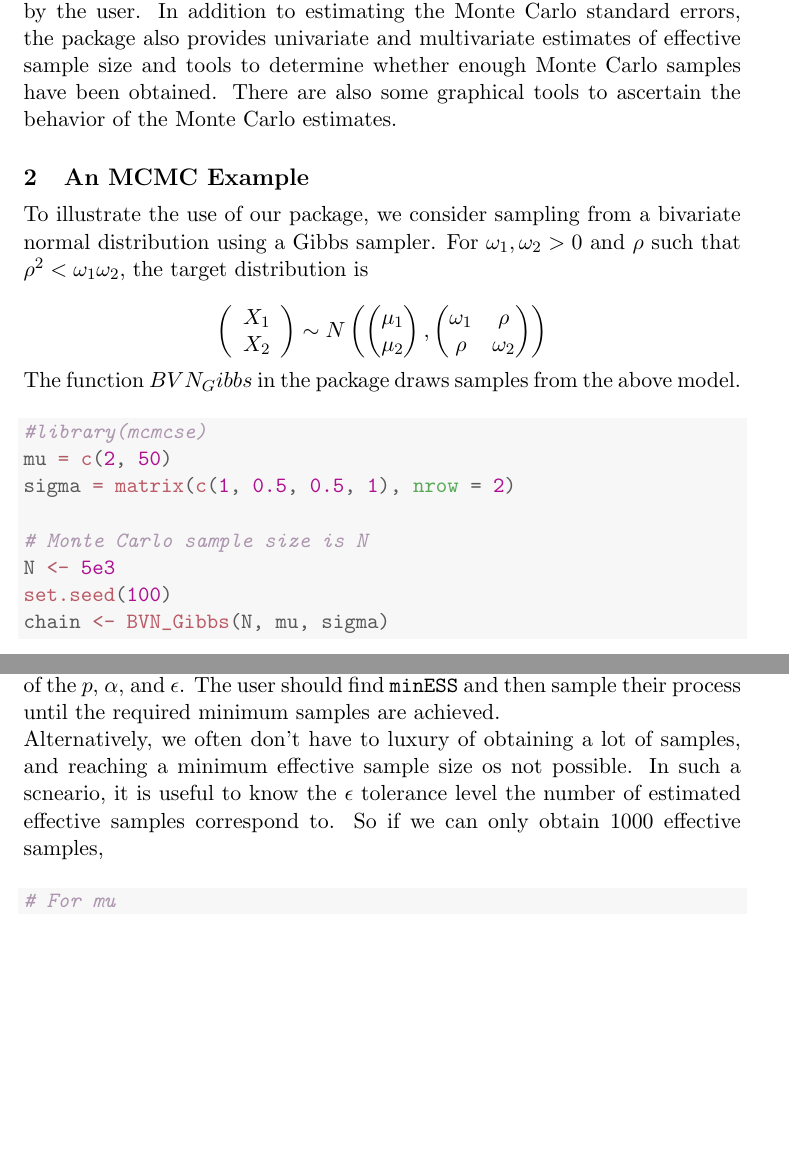
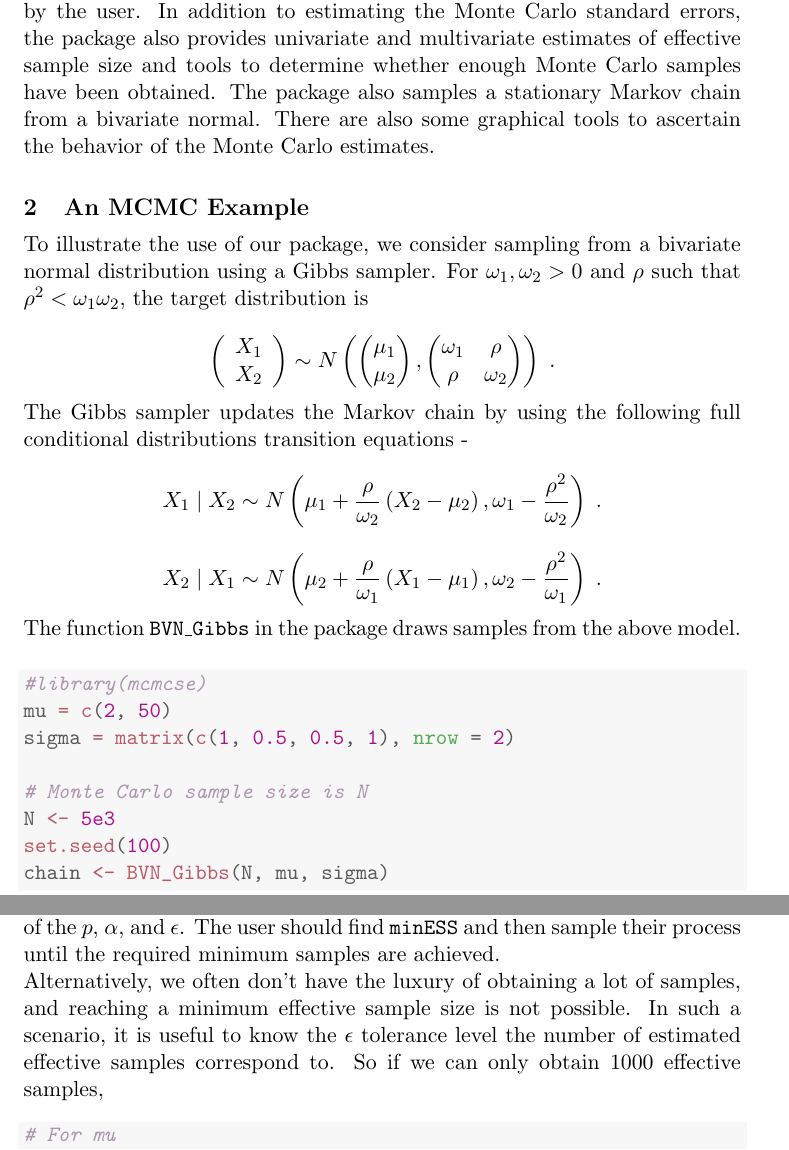
Before and after one commit to dvats/mcmcse, a LaTeX document (vignettes/mcmcse_vignette.tex): two parts of pages 2 and 10 of 13, joined at a grey line, cut so that both start at the same text, the shorter picture padded with empty space. Compiled offline with pdfLaTeX.

Commit message:
correcting minor typos in the vignette

```diff
--- a/vignettes/mcmcse_vignette.tex
+++ b/vignettes/mcmcse_vignette.tex
@@ -76,7 +76,7 @@
 \usepackage{amsfonts, framed}
 \usepackage[small,compact]{titlesec}
 \title{An Introduction to Estimating Monte Carlo Standard Errors with R Package \texttt{mcmcse} }
-\author{Dootika Vats}
+\author{Dootika Vats, Kushagra Gupta}
 \IfFileExists{upquote.sty}{\usepackage{upquote}}{}
 \begin{document}
 
@@ -89,7 +89,7 @@
 \section{Introduction}
 The R package \texttt{mcmcse} provides estimates of Monte Carlo standard errors for Markov chain Monte Carlo (MCMC) when estimating means or quantiles of functions of the MCMC output. In addition to MCMC output, the package can be used for time series and other correlated processes.
 
-The package is predominantly useful after MCMC output has been obtained by the user. In addition to estimating the Monte Carlo standard errors, the package also provides univariate and multivariate estimates of effective sample size and tools to determine whether enough Monte Carlo samples have been obtained. There are also some graphical tools to ascertain the behavior of the Monte Carlo estimates.
+The package is predominantly useful after MCMC output has been obtained by the user. In addition to estimating the Monte Carlo standard errors, the package also provides univariate and multivariate estimates of effective sample size and tools to determine whether enough Monte Carlo samples have been obtained. The package also samples a stationary Markov chain from a bivariate normal. There are also some graphical tools to ascertain the behavior of the Monte Carlo estimates.
 
 
 %<<noname,echo=FALSE>>=
@@ -117,11 +117,18 @@ To illustrate the use of our package, we consider sampling from a bivariate norm
 \omega_1 & \rho \\
 \rho & \omega_2
 \end{pmatrix}
-\end{pmatrix}
+\end{pmatrix} \; .
 \]
 
+The Gibbs sampler updates the Markov chain by using the following full conditional distributions transition equations -
+\[
+X_{1} \mid X_{2} \sim  N\left(\mu_{1} + \dfrac{\rho}{\omega_2}\left(X_{2} - \mu_{2}\right) , \omega_1 - \dfrac{\rho^{2}}{\omega_2}\right) \; .
+\]
+\[
+X_{2} \mid X_{1} \sim  N\left(\mu_{2} + \dfrac{\rho}{\omega_1}\left(X_{1} - \mu_{1}\right) , \omega_2 - \dfrac{\rho^{2}}{\omega_1}\right) \; .
+\]
 
-The function $BVN_Gibbs$ in the package draws samples from the above model.
+The function \texttt{BVN\_Gibbs} in the package draws samples from the above model.
 
 \begin{knitrout}
 \definecolor{shadecolor}{rgb}{0.969, 0.969, 0.969}\color{fgcolor}\begin{kframe}
@@ -467,7 +474,7 @@ Before sampling the Markov chain, the user is advised to used the function \text
 
 \texttt{minESS} is independent of the Markov chain or process, and is only a function of the  $p$, $\alpha$, and $\epsilon$. The user should find \texttt{minESS} and then sample their process until the required minimum samples are achieved.
 
-Alternatively, we often don't have to luxury of obtaining a lot of samples, and reaching a minimum effective sample size os not possible. In such a scneario, it is useful to know the $\epsilon$ tolerance level the number of estimated effective samples correspond to. So if we can only obtain 1000 effective samples,
+Alternatively, we often don't have the luxury of obtaining a lot of samples, and reaching a minimum effective sample size is not possible. In such a scenario, it is useful to know the $\epsilon$ tolerance level the number of estimated effective samples correspond to. So if we can only obtain 1000 effective samples,
 \begin{knitrout}
 \definecolor{shadecolor}{rgb}{0.969, 0.969, 0.969}\color{fgcolor}\begin{kframe}
 \begin{alltt}
```
Also changed, not shown: inst/doc/mcmcse_vignette.pdf, vignettes/mcmcse_vignette.pdf, vignettes/mcmcse_vignette.tex (14 more changed lines), 1 other file.
